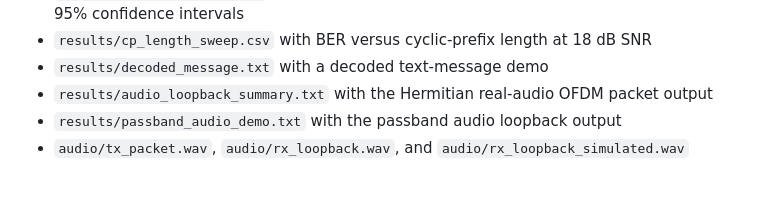
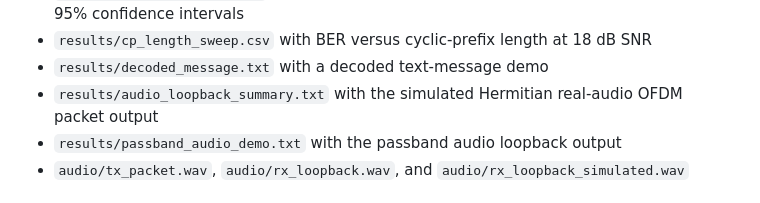
Before and after one commit to Giancarla-Burgos/ES156_Final_Project, a Markdown page: es156_acoustic_ofdm_project/es156_acoustic_ofdm_framework/README.md, the part around the change. Rendered like a GitHub page.

Commit message:
Clarify audio loopback summary in README
Updated README to clarify that audio loopback summary contains simulated output.

```diff
--- a/es156_acoustic_ofdm_project/es156_acoustic_ofdm_framework/README.md
+++ b/es156_acoustic_ofdm_project/es156_acoustic_ofdm_framework/README.md
@@ -40,7 +40,7 @@ The scripts write:
 - `results/ber_summary_mc.csv` with 20-trial Monte Carlo BER means, standard errors, and 95% confidence intervals
 - `results/cp_length_sweep.csv` with BER versus cyclic-prefix length at 18 dB SNR
 - `results/decoded_message.txt` with a decoded text-message demo
-- `results/audio_loopback_summary.txt` with the Hermitian real-audio OFDM packet output
+- `results/audio_loopback_summary.txt` with the  simulated Hermitian real-audio OFDM packet output
 - `results/passband_audio_demo.txt` with the passband audio loopback output
 - `audio/tx_packet.wav`, `audio/rx_loopback.wav`, and `audio/rx_loopback_simulated.wav`
 
```
